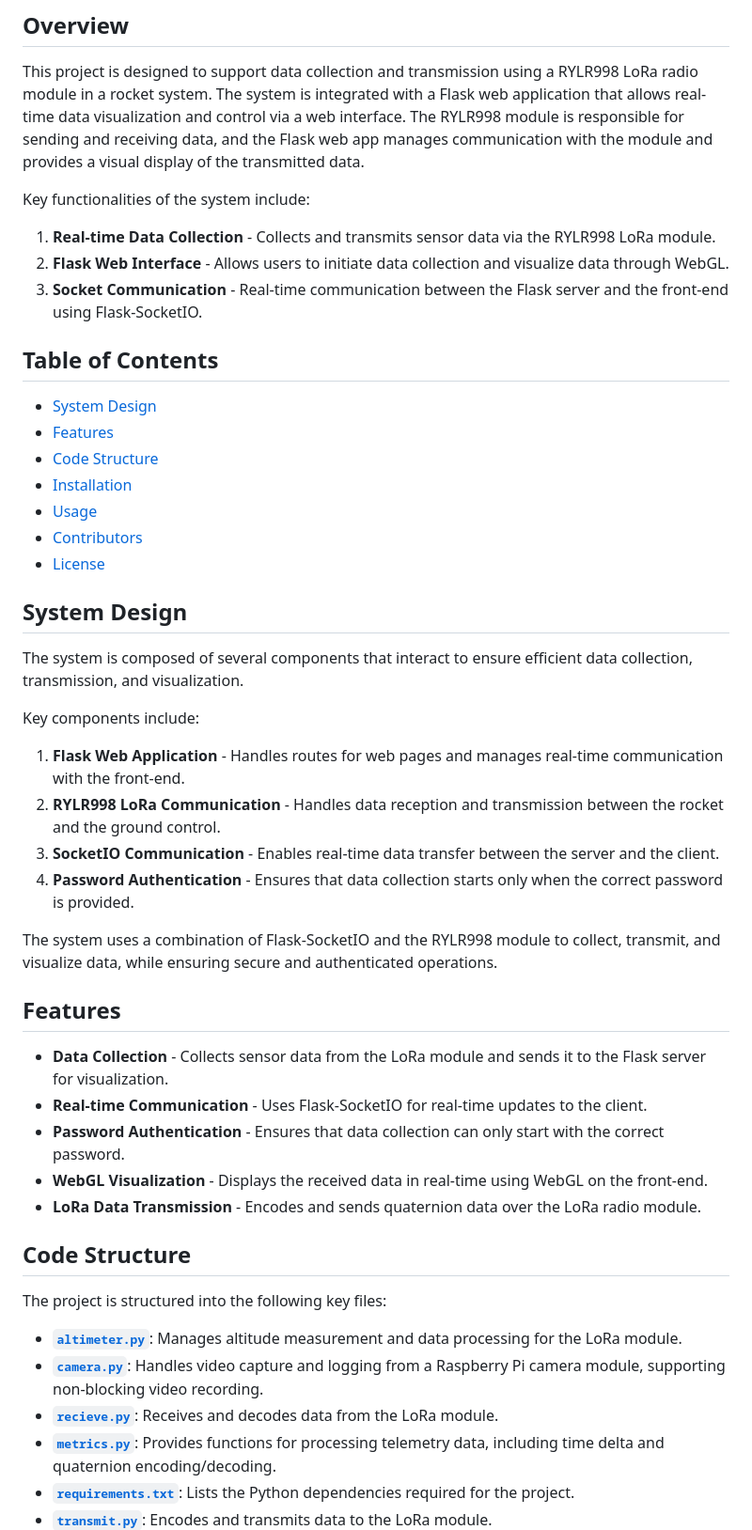
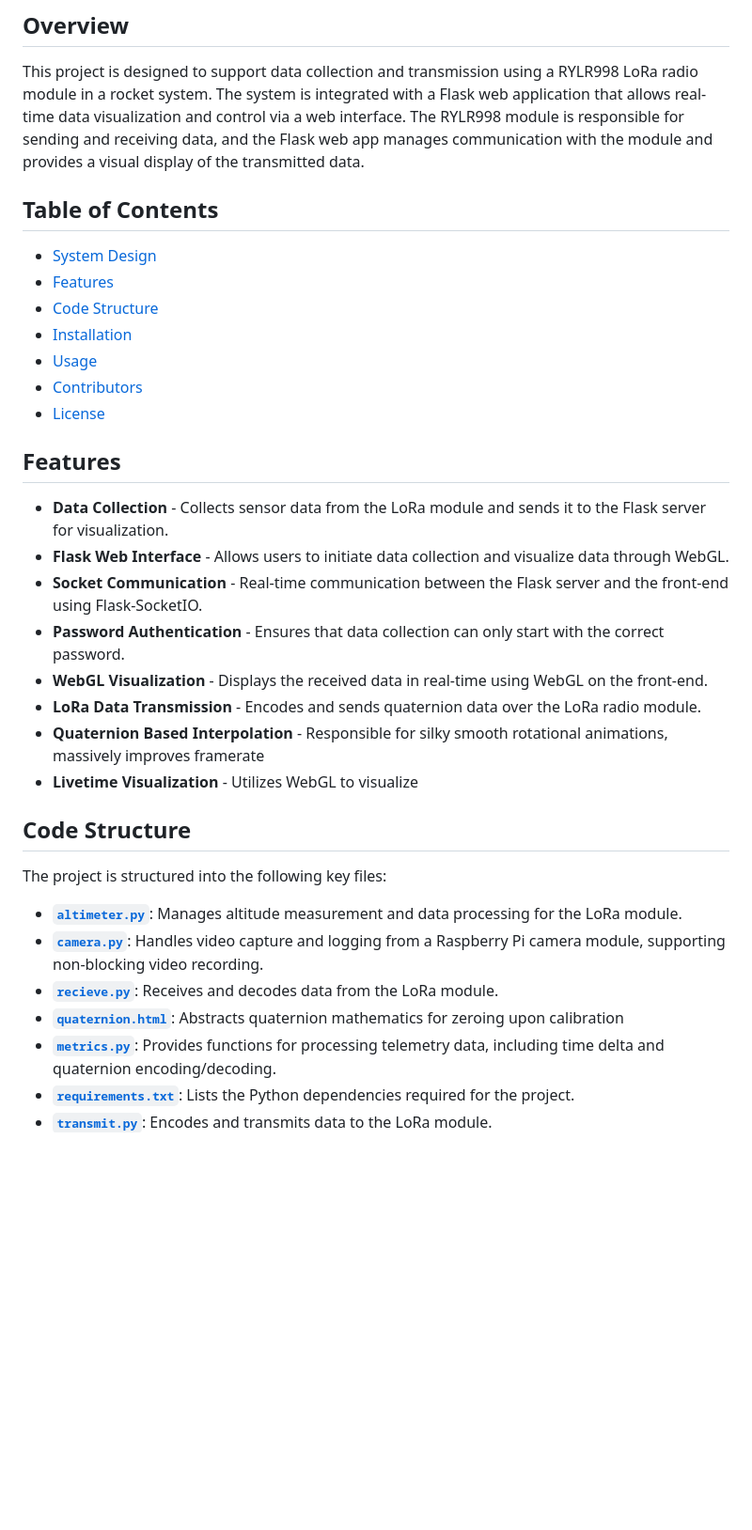
Before and after one commit to Binimal101/AvionicsRocketSystemsF24, a Markdown page: README.md, the part around one of its changes. Shown at 94% size. Drawn GitHub-style; blank space fills up the shorter version.

```diff
--- a/README.md
+++ b/README.md
@@ -5,10 +5,6 @@
 ## Overview
 This project is designed to support data collection and transmission using a RYLR998 LoRa radio module in a rocket system. The system is integrated with a Flask web application that allows real-time data visualization and control via a web interface. The RYLR998 module is responsible for sending and receiving data, and the Flask web app manages communication with the module and provides a visual display of the transmitted data.
 
-Key functionalities of the system include:
-1. **Real-time Data Collection** - Collects and transmits sensor data via the RYLR998 LoRa module.
-2. **Flask Web Interface** - Allows users to initiate data collection and visualize data through WebGL.
-3. **Socket Communication** - Real-time communication between the Flask server and the front-end using Flask-SocketIO.
 
 ## Table of Contents
 - [System Design](#system-design)
@@ -19,23 +15,15 @@ Key functionalities of the system include:
 - [Contributors](#Contributors)
 - [License](#license)
 
-## System Design
-The system is composed of several components that interact to ensure efficient data collection, transmission, and visualization.
-
-Key components include:
-1. **Flask Web Application** - Handles routes for web pages and manages real-time communication with the front-end.
-2. **RYLR998 LoRa Communication** - Handles data reception and transmission between the rocket and the ground control.
-3. **SocketIO Communication** - Enables real-time data transfer between the server and the client.
-4. **Password Authentication** - Ensures that data collection starts only when the correct password is provided.
-
-The system uses a combination of Flask-SocketIO and the RYLR998 module to collect, transmit, and visualize data, while ensuring secure and authenticated operations.
-
 ## Features
 - **Data Collection** - Collects sensor data from the LoRa module and sends it to the Flask server for visualization.
-- **Real-time Communication** - Uses Flask-SocketIO for real-time updates to the client.
+- **Flask Web Interface** - Allows users to initiate data collection and visualize data through WebGL.
+- **Socket Communication** - Real-time communication between the Flask server and the front-end using Flask-SocketIO.
 - **Password Authentication** - Ensures that data collection can only start with the correct password.
 - **WebGL Visualization** - Displays the received data in real-time using WebGL on the front-end.
 - **LoRa Data Transmission** - Encodes and sends quaternion data over the LoRa radio module.
+- **Quaternion Based Interpolation** - Responsible for silky smooth rotational animations, massively improves framerate
+- **Livetime Visualization** - Utilizes WebGL to visualize
 
 ## Code Structure
 
@@ -44,6 +32,7 @@ The project is structured into the following key files:
 - **[`altimeter.py`](src/altimeter.py)**: Manages altitude measurement and data processing for the LoRa module.
 - **[`camera.py`](src/camera.py)**: Handles video capture and logging from a Raspberry Pi camera module, supporting non-blocking video recording.
 - **[`recieve.py`](src/recieve.py)**: Receives and decodes data from the LoRa module.
+- **[`quaternion.html`](src/quaternion.py)**: Abstracts quaternion mathematics for zeroing upon calibration
 - **[`metrics.py`](src/metrics.py)**: Provides functions for processing telemetry data, including time delta and quaternion encoding/decoding.
 - **[`requirements.txt`](requirements.txt)**: Lists the Python dependencies required for the project.
 - **[`transmit.py`](src/transmit.py)**: Encodes and transmits data to the LoRa module.
```
Also changed, not shown: other parts of README.md (+5 -2 lines).
